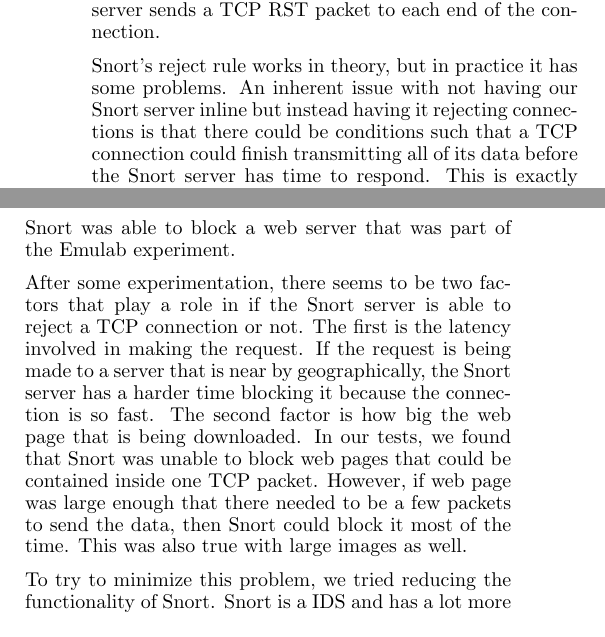
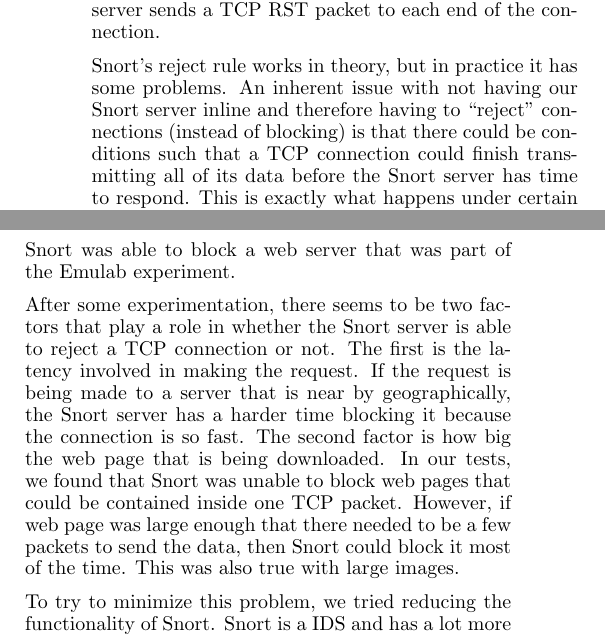
Before and after one commit to cschreiner/kindsicher, a LaTeX document (proj/final_report/final_report.tex, which reads proj/final_report/ch5_blocking.tex): two parts of the columns of page 5 of 9, joined at a grey line, cut so that both start at the same text. Compiled offline with pdfLaTeX.

Commit message:
clarified text especially by removing redundant phrases or inserting a better word

```diff
--- a/proj/final_report/ch5_blocking.tex
+++ b/proj/final_report/ch5_blocking.tex
@@ -99,10 +99,10 @@
 
 Snort's reject rule works in theory, but in practice it has some problems.
 %
-An inherent issue with not having our Snort server inline but instead having
-it rejecting connections is that there could be conditions such that a TCP
-connection could finish transmitting all of its data before the Snort server
-has time to respond.
+An inherent issue with not having our Snort server inline and therefore having
+to ``reject'' connections (instead of blocking) is that there could be
+conditions such that a TCP connection could finish transmitting all of its
+data before the Snort server has time to respond.
 %
 This is exactly what happens under certain conditions.
 %
@@ -125,15 +125,15 @@
 experiment.
 
 After some experimentation, there seems to be two factors that play a role in
-if the Snort server is able to reject a TCP connection or not. The first is the
-latency involved in making the request. If the request is being made to a
-server that is near by geographically, the Snort server has a harder time
-blocking it because the connection is so fast. The second factor is how big the
-web page that is being downloaded. In our tests, we found that Snort was unable
-to block web pages that could be contained inside one TCP packet. However, if
-web page was large enough that there needed to be a few packets to send the
-data, then Snort could block it most of the time. This was also true with large
-images as well.
+whether the Snort server is able to reject a TCP connection or not. The first
+is the latency involved in making the request. If the request is being made to
+a server that is near by geographically, the Snort server has a harder time
+blocking it because the connection is so fast. The second factor is how big
+the web page that is being downloaded. In our tests, we found that Snort was
+unable to block web pages that could be contained inside one TCP
+packet. However, if web page was large enough that there needed to be a few
+packets to send the data, then Snort could block it most of the time. This was
+also true with large images.
 
 To try to minimize this problem, we tried reducing the functionality of Snort.
 Snort is a IDS and has a lot more functionality that we don't need to block
```
Also changed, not shown: proj/final_report/ch5_blocking.tex (2 more changed lines).
